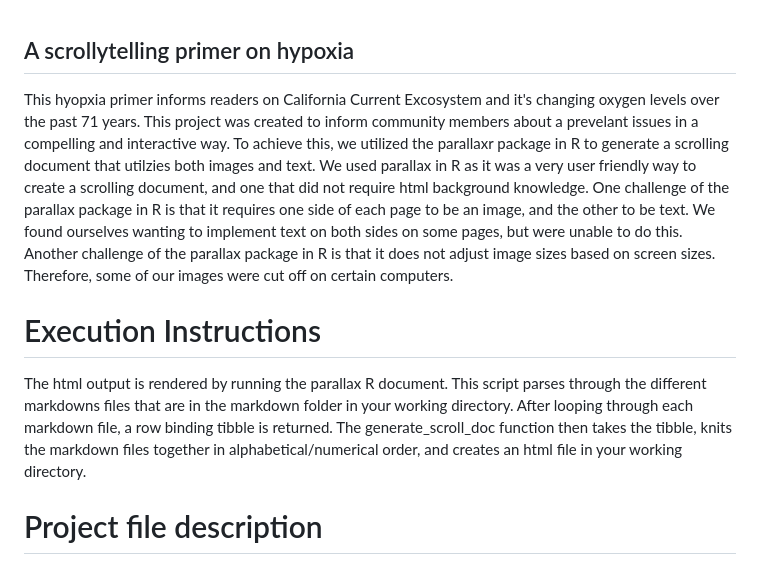
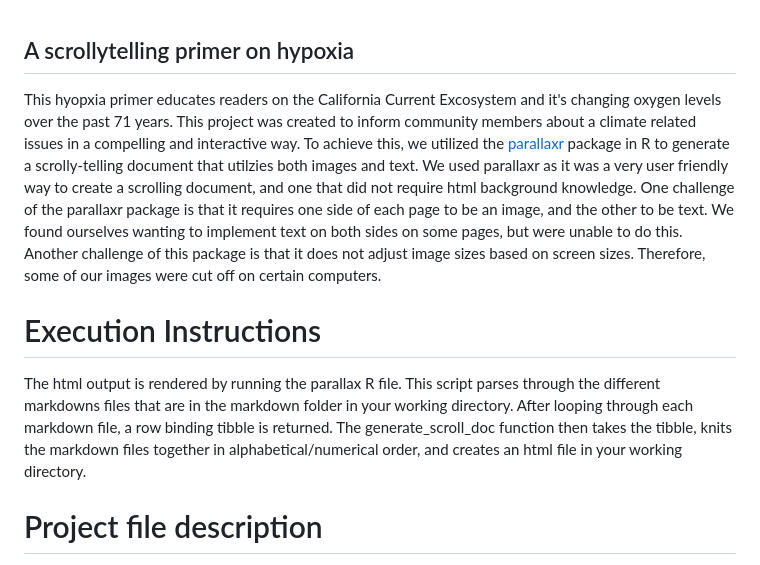
Before and after one commit to CalCOFI/hypoxia-story, a Markdown page: README.md, the part around the change. Drawn GitHub-style.

Commit message:
Update README.md
Adding link to parallax package

```diff
--- a/README.md
+++ b/README.md
@@ -1,9 +1,9 @@
 ##  A scrollytelling primer on hypoxia
 
-This hyopxia primer informs readers on California Current Excosystem and it's changing oxygen levels over the past 71 years. This project was created to inform community members about a prevelant issues in a compelling and interactive way. To achieve this, we utilized the parallaxr package in R to generate a scrolling document that utilzies both images and text. We used parallax in R as it was a very user friendly way to create a scrolling document, and one that did not require html background knowledge. One challenge of the parallax package in R is that it requires one side of each page to be an image, and the other to be text. We found ourselves wanting to implement text on both sides on some pages, but were unable to do this. Another challenge of the parallax package in R is that it does not adjust image sizes based on screen sizes. Therefore, some of our images were cut off on certain computers.
+This hyopxia primer educates readers on the California Current Excosystem and it's changing oxygen levels over the past 71 years. This project was created to inform community members about a climate related issues in a compelling and interactive way. To achieve this, we utilized the [parallaxr](https://github.com/martinctc/parallaxr) package in R to generate a scrolly-telling document that utilzies both images and text. We used parallaxr as it was a very user friendly way to create a scrolling document, and one that did not require html background knowledge. One challenge of the parallaxr package is that it requires one side of each page to be an image, and the other to be text. We found ourselves wanting to implement text on both sides on some pages, but were unable to do this. Another challenge of this package is that it does not adjust image sizes based on screen sizes. Therefore, some of our images were cut off on certain computers.
 
 # Execution Instructions
-The html output is rendered by running the parallax R document. This script parses through the different markdowns files that are in the markdown folder in your working directory. After looping through each markdown file, a row binding tibble is returned. The generate_scroll_doc function then takes the tibble, knits the markdown files together in alphabetical/numerical order, and creates an html file in your working directory.
+The html output is rendered by running the parallax R file. This script parses through the different markdowns files that are in the markdown folder in your working directory. After looping through each markdown file, a row binding tibble is returned. The generate_scroll_doc function then takes the tibble, knits the markdown files together in alphabetical/numerical order, and creates an html file in your working directory.
 
 # Project file description
 
```
